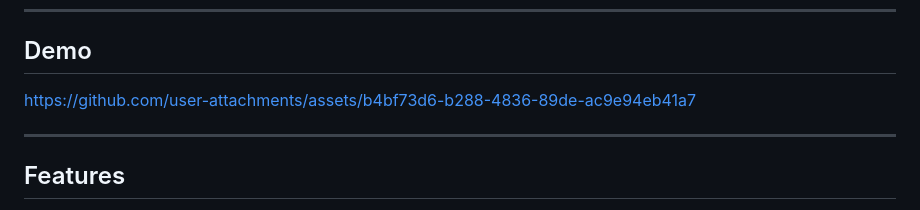
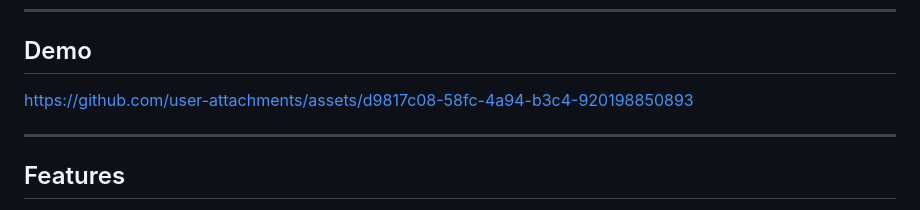
Before and after one commit to SamiraGabr/KnockoutGear-BoxingStore, a Markdown page: README.md, the part around the change. Drawn GitHub-style.

```diff
--- a/README.md
+++ b/README.md
@@ -15,8 +15,7 @@ Knockout Gear is a full-stack e-commerce web application meticulously crafted fo
 
 ##  Demo
 
-
-https://github.com/user-attachments/assets/b4bf73d6-b288-4836-89de-ac9e94eb41a7
+https://github.com/user-attachments/assets/d9817c08-58fc-4a94-b3c4-920198850893
 
 -----
 
```
